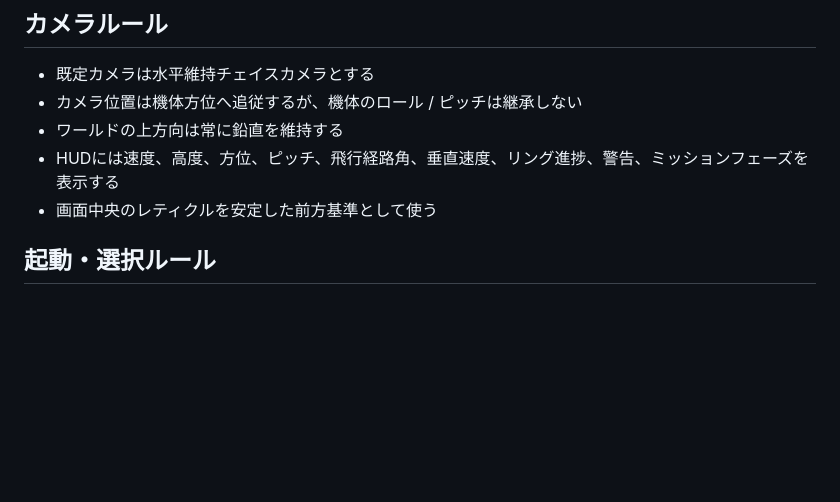
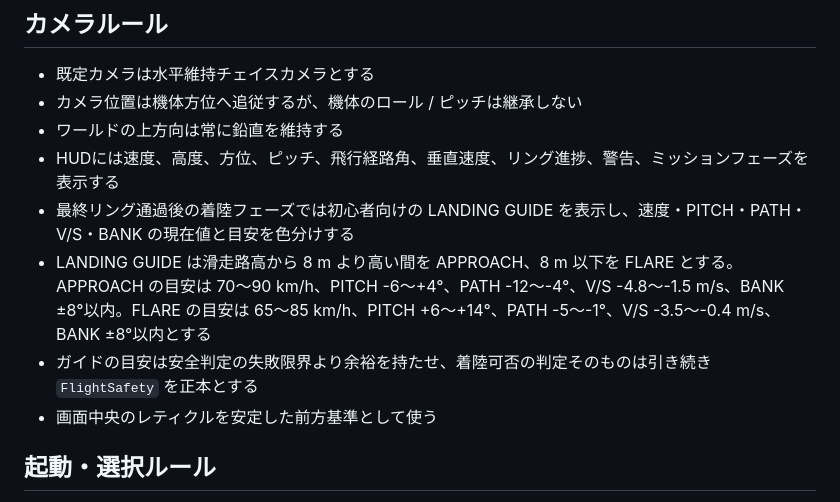
Before and after one commit to InSuns21/pilotwings-modern, a Markdown page: docs/ARCHITECTURE.md, the part around the change. GitHub-like rendering; blank space fills up the shorter version.

Commit message:
着陸ガイドの設計ルールを記録

```diff
--- a/docs/ARCHITECTURE.md
+++ b/docs/ARCHITECTURE.md
@@ -76,6 +76,9 @@
 - カメラ位置は機体方位へ追従するが、機体のロール / ピッチは継承しない
 - ワールドの上方向は常に鉛直を維持する
 - HUDには速度、高度、方位、ピッチ、飛行経路角、垂直速度、リング進捗、警告、ミッションフェーズを表示する
+- 最終リング通過後の着陸フェーズでは初心者向けの LANDING GUIDE を表示し、速度・PITCH・PATH・V/S・BANK の現在値と目安を色分けする
+- LANDING GUIDE は滑走路高から 8 m より高い間を APPROACH、8 m 以下を FLARE とする。APPROACH の目安は 70〜90 km/h、PITCH -6〜+4°、PATH -12〜-4°、V/S -4.8〜-1.5 m/s、BANK ±8°以内。FLARE の目安は 65〜85 km/h、PITCH +6〜+14°、PATH -5〜-1°、V/S -3.5〜-0.4 m/s、BANK ±8°以内とする
+- ガイドの目安は安全判定の失敗限界より余裕を持たせ、着陸可否の判定そのものは引き続き `FlightSafety` を正本とする
 - 画面中央のレティクルを安定した前方基準として使う
 
 ## 起動・選択ルール
```
